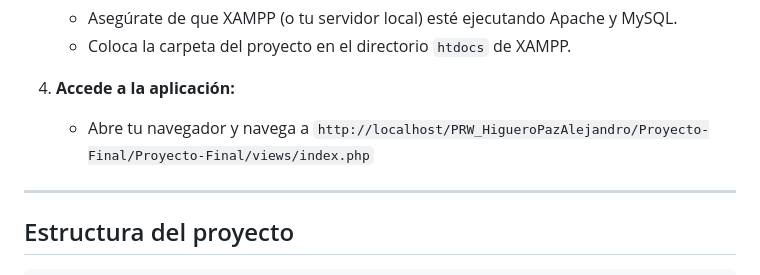
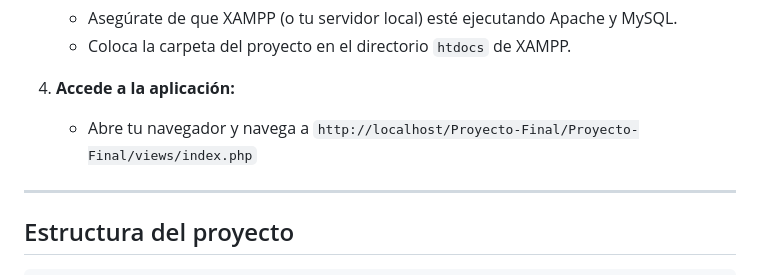
Before and after one commit to AlejandroHP465/Proyecto-Final, a Markdown page: Proyecto-Final/README.md, the part around the change. Rendered like a GitHub page.

```diff
--- a/Proyecto-Final/README.md
+++ b/Proyecto-Final/README.md
@@ -48,7 +48,7 @@ Este proyecto es una tienda de videojuegos en línea desarrollada como proyecto
    - Coloca la carpeta del proyecto en el directorio `htdocs` de XAMPP.
 
 4. **Accede a la aplicación:**
-   - Abre tu navegador y navega a `http://localhost/PRW_HigueroPazAlejandro/Proyecto-Final/Proyecto-Final/views/index.php`
+   - Abre tu navegador y navega a `http://localhost/Proyecto-Final/Proyecto-Final/views/index.php`
 
 ---
 
```
